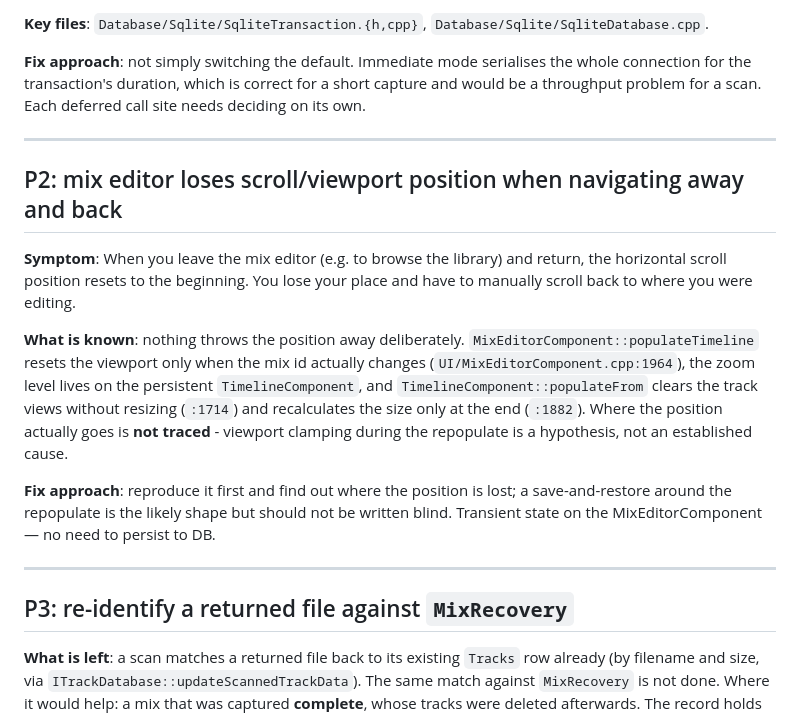
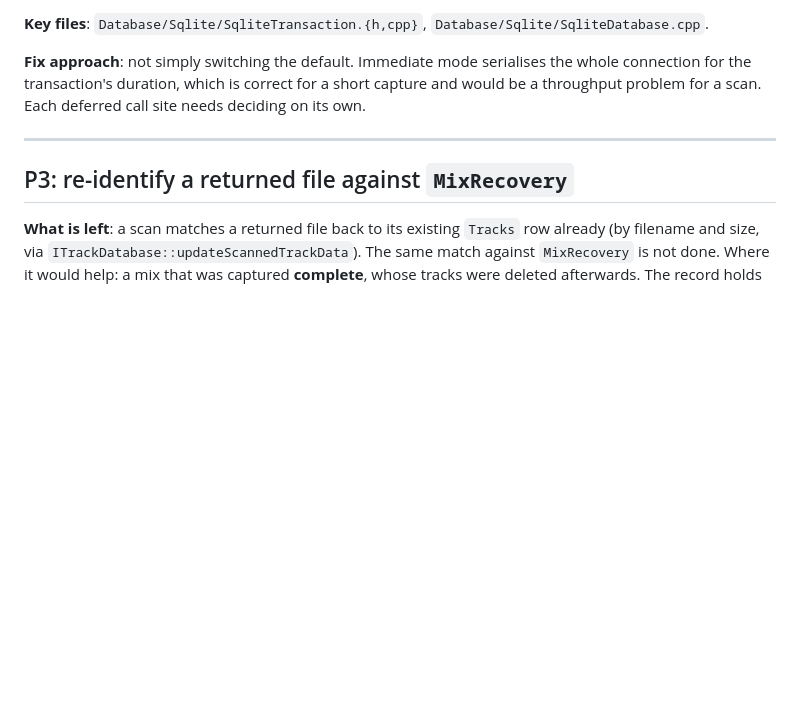
Before and after one commit to gersonkurz/jucyaudio, a Markdown page: tasks.md, the part around the change. GitHub-like rendering; blank space fills up the shorter version.

Commit message:
Tasks: the mix editor scroll position is fixed
Reported fixed; removing the entry. It was the one item whose cause had
not been traced, so nothing else in the list depends on it.

```diff
--- a/tasks.md
+++ b/tasks.md
@@ -113,23 +113,6 @@ a scan. Each deferred call site needs deciding on its own.
 
 ---
 
-## P2: mix editor loses scroll/viewport position when navigating away and back
-
-**Symptom**: When you leave the mix editor (e.g. to browse the library) and return, the horizontal scroll position resets to the beginning. You lose your place and have to manually scroll back to where you were editing.
-
-**What is known**: nothing throws the position away deliberately.
-`MixEditorComponent::populateTimeline` resets the viewport only when the mix id actually changes
-(`UI/MixEditorComponent.cpp:1964`), the zoom level lives on the persistent `TimelineComponent`, and
-`TimelineComponent::populateFrom` clears the track views without resizing (`:1714`) and recalculates
-the size only at the end (`:1882`). Where the position actually goes is **not traced** - viewport
-clamping during the repopulate is a hypothesis, not an established cause.
-
-**Fix approach**: reproduce it first and find out where the position is lost; a save-and-restore
-around the repopulate is the likely shape but should not be written blind. Transient state on the
-MixEditorComponent — no need to persist to DB.
-
----
-
 ## P3: re-identify a returned file against `MixRecovery`
 
 **What is left**: a scan matches a returned file back to its existing `Tracks` row already (by
```
